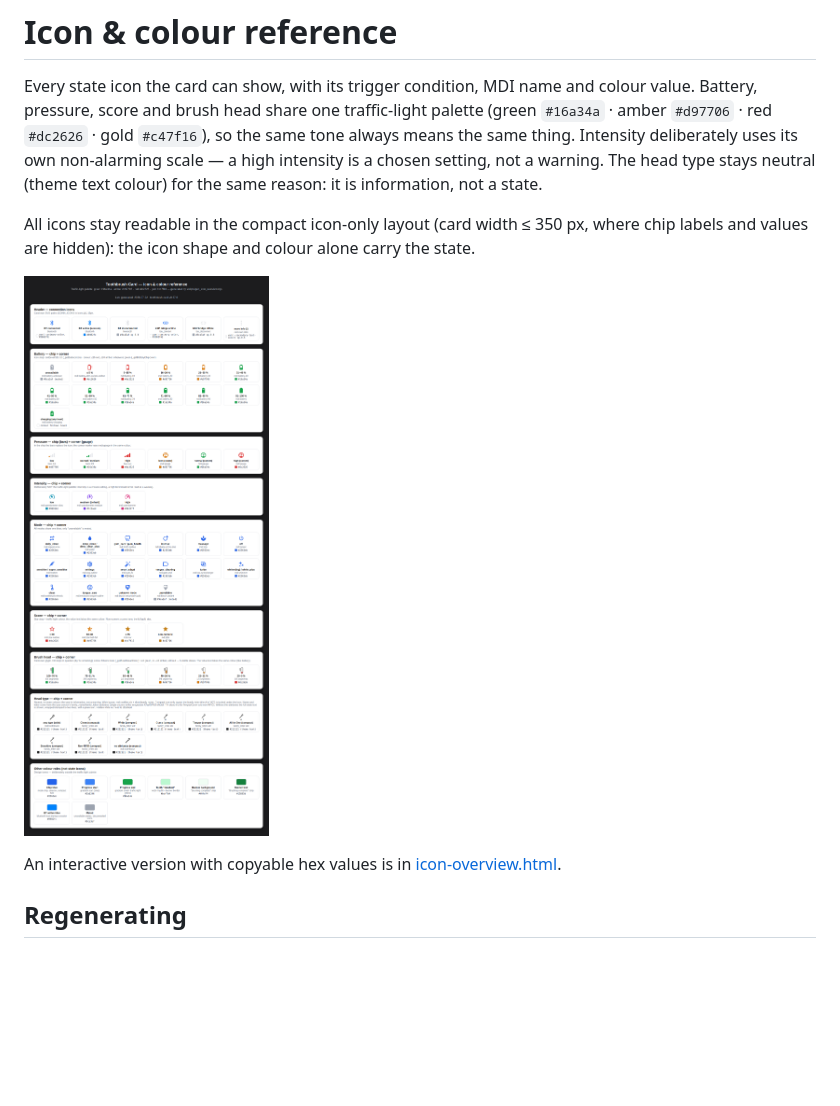
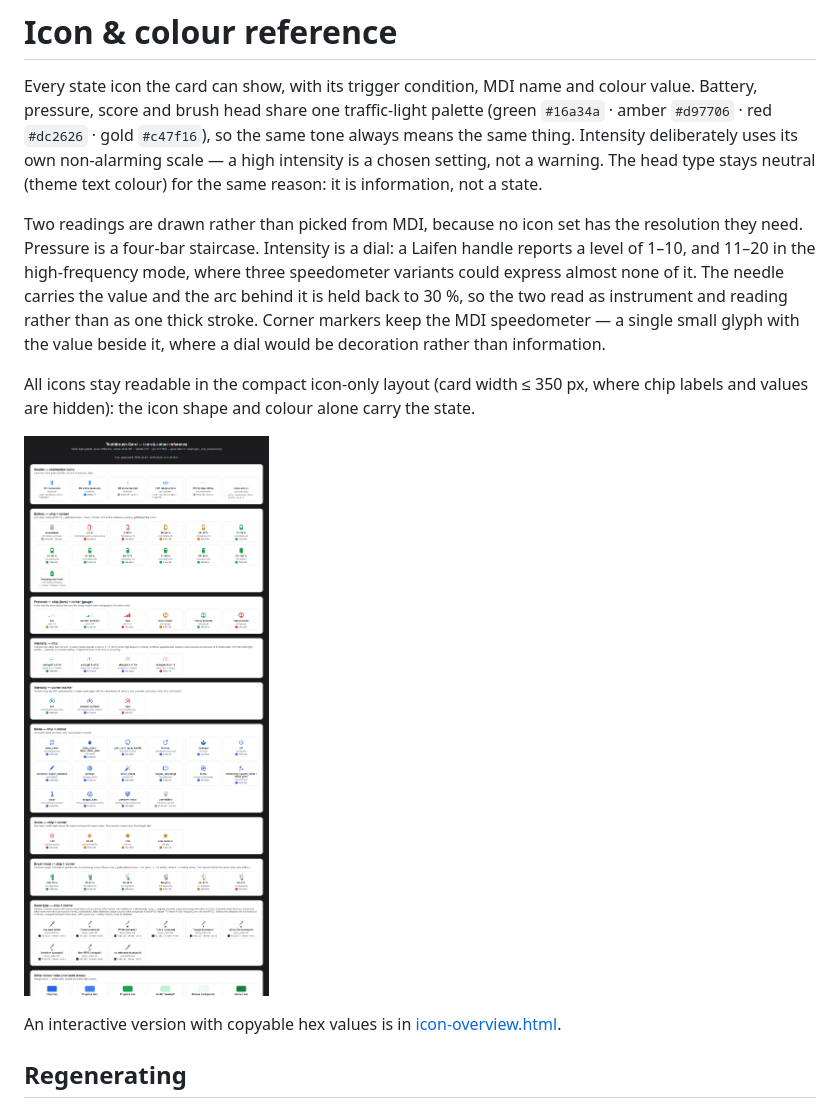
Before and after one commit to mtheli/toothbrush-card, a Markdown page: docs/ICONS.md, the part around the change. GitHub-like rendering; pictures changed too: docs/icon-overview.png; blank space fills up the shorter version.

```diff
--- a/docs/ICONS.md
+++ b/docs/ICONS.md
@@ -7,6 +7,15 @@ so the same tone always means the same thing. Intensity deliberately uses its
 own non-alarming scale — a high intensity is a chosen setting, not a warning.
 The head type stays neutral (theme text colour) for the same reason: it is
 information, not a state.
+
+Two readings are drawn rather than picked from MDI, because no icon set has
+the resolution they need. Pressure is a four-bar staircase. Intensity is a
+dial: a Laifen handle reports a level of 1–10, and 11–20 in the high-frequency
+mode, where three speedometer variants could express almost none of it. The
+needle carries the value and the arc behind it is held back to 30 %, so the
+two read as instrument and reading rather than as one thick stroke. Corner
+markers keep the MDI speedometer — a single small glyph with the value beside
+it, where a dial would be decoration rather than information.
 
 All icons stay readable in the compact icon-only layout (card width ≤ 350 px,
 where chip labels and values are hidden): the icon shape and colour alone
```
Also changed, not shown: 6 other files.
